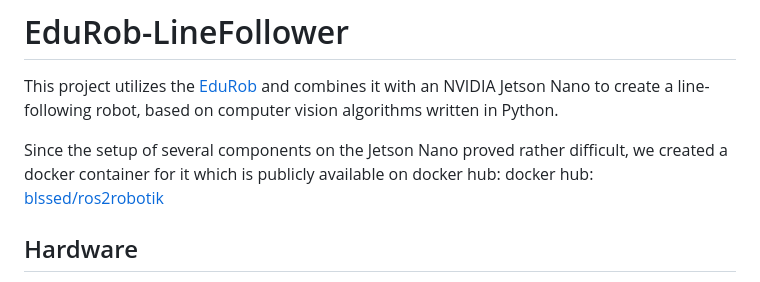
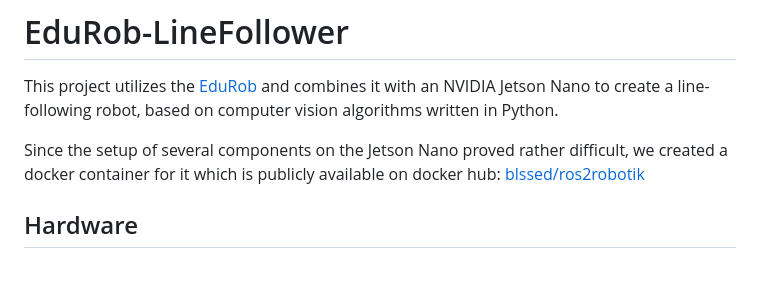
Before and after one commit to blssed/EduRob-LineFollower, a Markdown page: readme.md, the part around the change. Rendered like a GitHub page.

Commit message:
Fixed typo

```diff
--- a/readme.md
+++ b/readme.md
@@ -5,7 +5,7 @@ This project utilizes the [EduRob](https://github.com/IDiAL-IMSL/Edurob) and com
 a line-following robot, based on computer vision algorithms written in Python.
 
 Since the setup of several components on the Jetson Nano proved rather difficult, we created a docker container for it which is publicly
-available on docker hub: docker hub: [blssed/ros2robotik](https://hub.docker.com/repository/docker/blssed/ros2robotik/general)
+available on docker hub: [blssed/ros2robotik](https://hub.docker.com/repository/docker/blssed/ros2robotik/general)
 
 
 ## Hardware
```
